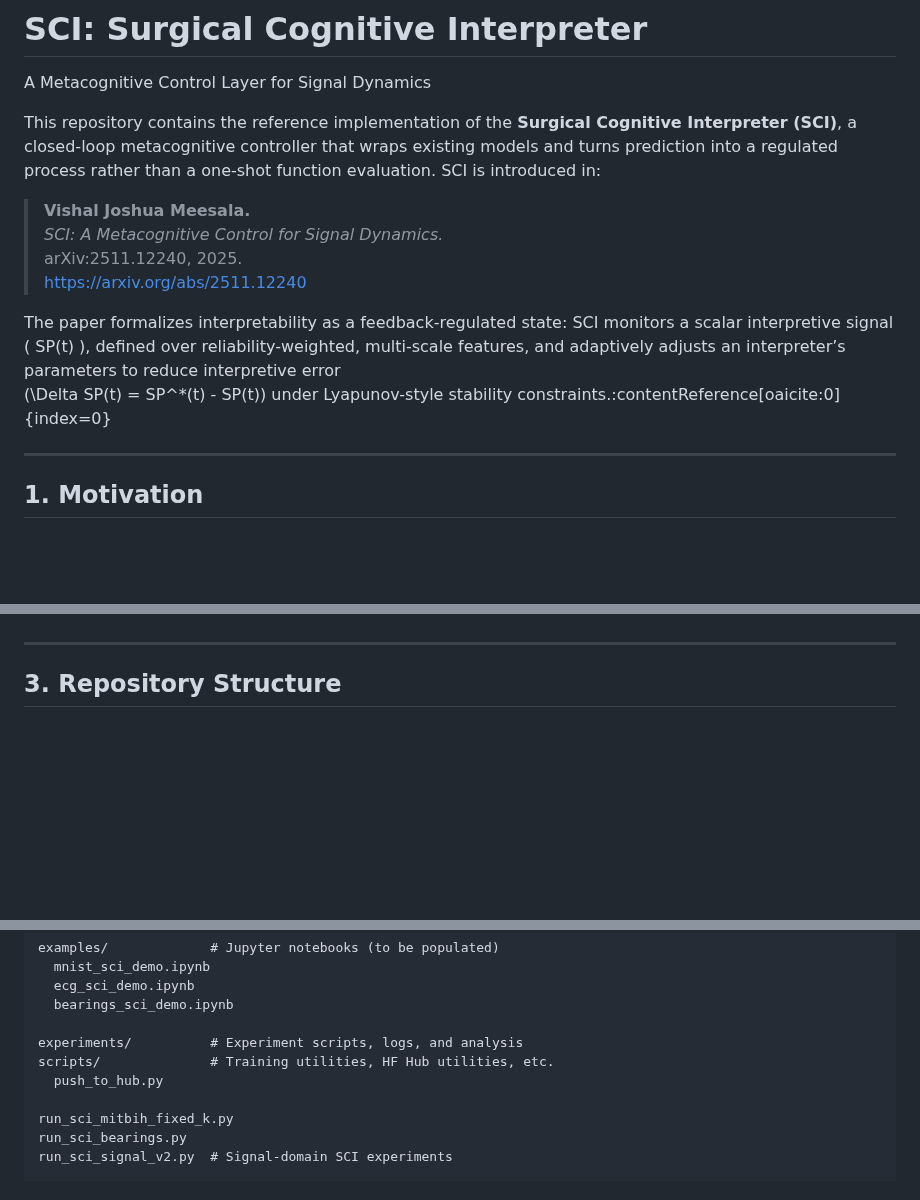
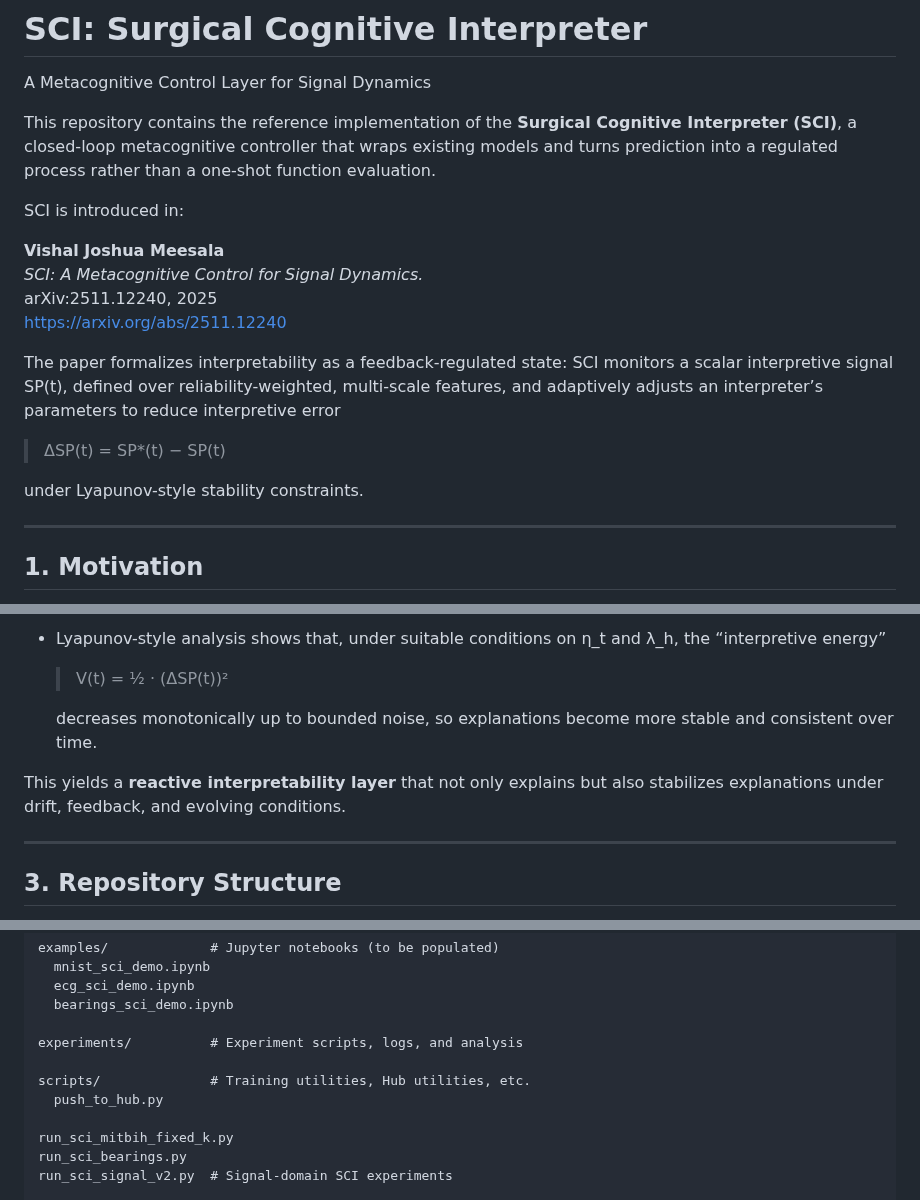
Before and after one commit to vishal-1344/sci, a Markdown page: README.md, 3 parts joined by grey strips. Drawn GitHub-style; blank space fills up the shorter version.

```diff
--- a/README.md
+++ b/README.md
@@ -1,15 +1,20 @@
 # SCI: Surgical Cognitive Interpreter
 A Metacognitive Control Layer for Signal Dynamics
 
-This repository contains the reference implementation of the **Surgical Cognitive Interpreter (SCI)**, a closed-loop metacognitive controller that wraps existing models and turns prediction into a regulated process rather than a one-shot function evaluation. SCI is introduced in:
+This repository contains the reference implementation of the **Surgical Cognitive Interpreter (SCI)**, a closed-loop metacognitive controller that wraps existing models and turns prediction into a regulated process rather than a one-shot function evaluation.
 
-> **Vishal Joshua Meesala.**
-> *SCI: A Metacognitive Control for Signal Dynamics.*
-> arXiv:2511.12240, 2025.
-> https://arxiv.org/abs/2511.12240
+SCI is introduced in:
 
-The paper formalizes interpretability as a feedback-regulated state: SCI monitors a scalar interpretive signal \( SP(t) \), defined over reliability-weighted, multi-scale features, and adaptively adjusts an interpreter’s parameters to reduce interpretive error
-\(\Delta SP(t) = SP^\*(t) - SP(t)\) under Lyapunov-style stability constraints.:contentReference[oaicite:0]{index=0}
+**Vishal Joshua Meesala**
+*SCI: A Metacognitive Control for Signal Dynamics.*
+arXiv:2511.12240, 2025
+https://arxiv.org/abs/2511.12240
+
+The paper formalizes interpretability as a feedback-regulated state: SCI monitors a scalar interpretive signal SP(t), defined over reliability-weighted, multi-scale features, and adaptively adjusts an interpreter’s parameters to reduce interpretive error
+
+> ΔSP(t) = SP\*(t) − SP(t)
+
+under Lyapunov-style stability constraints.
 
 ---
 
@@ -77,3 +102,10 @@ This yields a **reactive interpretability layer** that not only explains, but al
+- Lyapunov-style analysis shows that, under suitable conditions on η_t and λ_h, the “interpretive energy”
+
+  > V(t) = ½ · (ΔSP(t))²
+
+  decreases monotonically up to bounded noise, so explanations become more stable and consistent over time.
+
+This yields a **reactive interpretability layer** that not only explains but also stabilizes explanations under drift, feedback, and evolving conditions.
 
 ---
 
@@ -102,7 +134,8 @@ examples/             # Jupyter notebooks (to be populated)
   bearings_sci_demo.ipynb
 
 experiments/          # Experiment scripts, logs, and analysis
-scripts/              # Training utilities, HF Hub utilities, etc.
+
+scripts/              # Training utilities, Hub utilities, etc.
   push_to_hub.py
 
 run_sci_mitbih_fixed_k.py
```
Also changed, not shown: other parts of README.md (+57 -37 lines).
